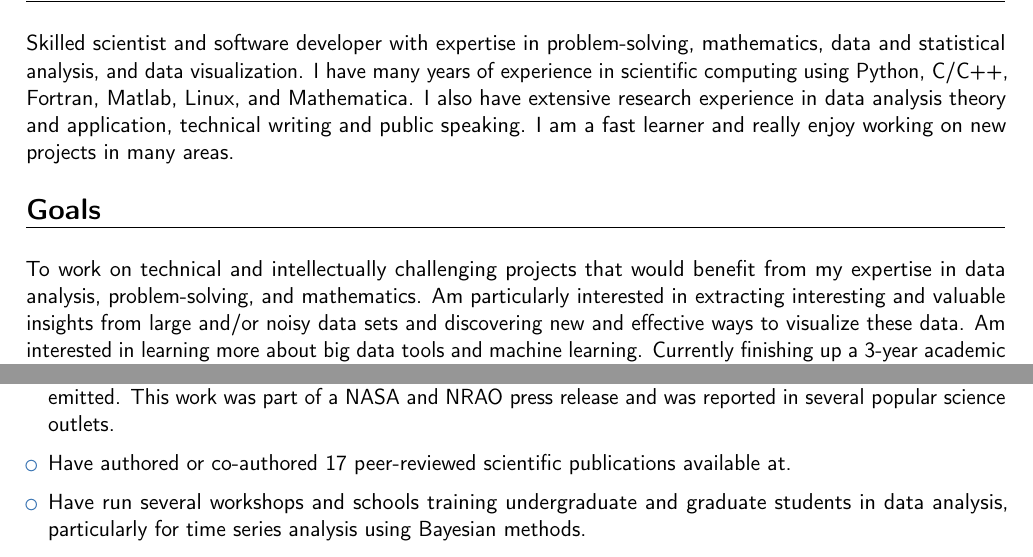
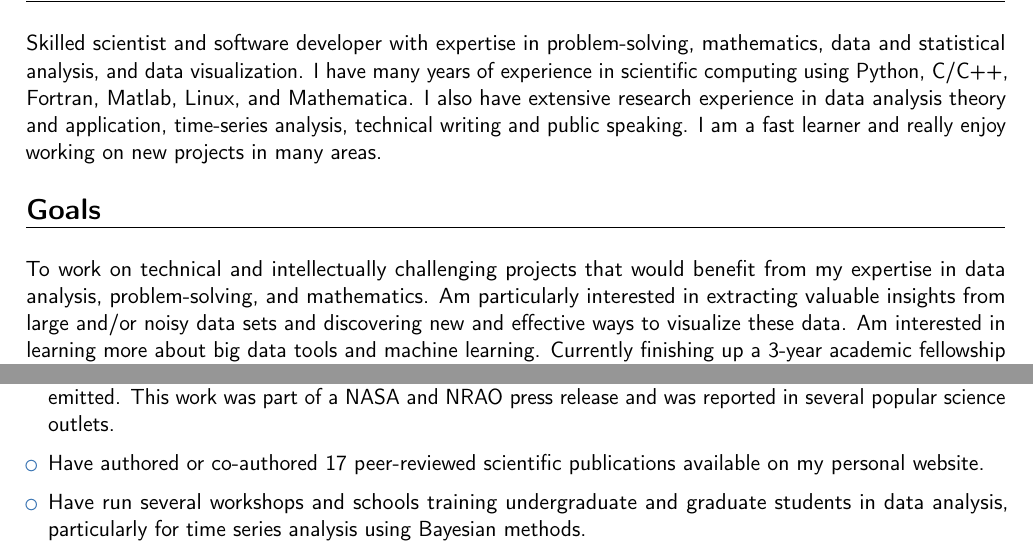
Before and after one commit to jellis18/cv, a LaTeX CV (JAE-resume-2016.tex): two parts of pages 1 and 2 of 2, joined at a grey line, cut so that both start at the same text. Compiled offline with pdfLaTeX.

Commit message:
Sligthly updated resume

```diff
--- a/JAE-resume-2016.tex
+++ b/JAE-resume-2016.tex
@@ -90,7 +90,7 @@
 \section{Qualifications}
 \vspace{6pt}
 
-Skilled scientist and software developer with expertise in problem-solving, mathematics, data and statistical analysis, and data visualization. I have many years of experience in scientific computing using Python, C/C++, Fortran, Matlab, Linux, and Mathematica. I also have extensive research experience in data analysis theory and application, technical writing and public speaking. I am a fast learner and really enjoy working on new projects in many areas.
+Skilled scientist and software developer with expertise in problem-solving, mathematics, data and statistical analysis, and data visualization. I have many years of experience in scientific computing using Python, C/C++, Fortran, Matlab, Linux, and Mathematica. I also have extensive research experience in data analysis theory and application, time-series analysis, technical writing and public speaking. I am a fast learner and really enjoy working on new projects in many areas.
 
 %----------------------------------------------------------------------------------------
 %	GOALS SECTION
@@ -99,7 +99,7 @@ Skilled scientist and software developer with expertise in problem-solving, math
 \section{Goals}
 \vspace{6pt}
 
-To work on technical and intellectually challenging projects that would benefit from my expertise in data analysis, problem-solving, and mathematics. Am particularly interested in extracting interesting and valuable insights from large and/or noisy data sets and discovering new  and effective ways to visualize these data. Am interested in learning more about big data tools and machine learning. Currently finishing up a 3-year academic fellowship but will be available for full-time, part-time, or contract work beginning in the summer of 2017.
+To work on technical and intellectually challenging projects that would benefit from my expertise in data analysis, problem-solving, and mathematics. Am particularly interested in extracting valuable insights from large and/or noisy data sets and discovering new  and effective ways to visualize these data. Am interested in learning more about big data tools and machine learning. Currently finishing up a 3-year academic fellowship but will be available for full-time, part-time, or contract work beginning in the summer of 2017.
 
 %----------------------------------------------------------------------------------------
 %	EXPERIENCE SECTION
@@ -185,7 +185,7 @@ To work on technical and intellectually challenging projects that would benefit
 \item Led the NANOGrav detection group in and extensive study of upper limits on gravitational waves due to supermassive black hole binaries. This study was the first of its kind it that it attempted to place constraints on physical parameters related to galaxy evolution and dynamics instead of just on the gravitational waves emitted. This work was part of a NASA and NRAO press release and was reported in several popular science outlets.
 \vspace{6pt}
 
-\item Have authored or co-authored 17 peer-reviewed scientific publications available at.
+\item Have authored or co-authored 17 peer-reviewed scientific publications available on my personal website.
 \vspace{6pt}
 
 \item Have run several workshops and schools training undergraduate and graduate students in data analysis, particularly for time series analysis using Bayesian methods.
```
